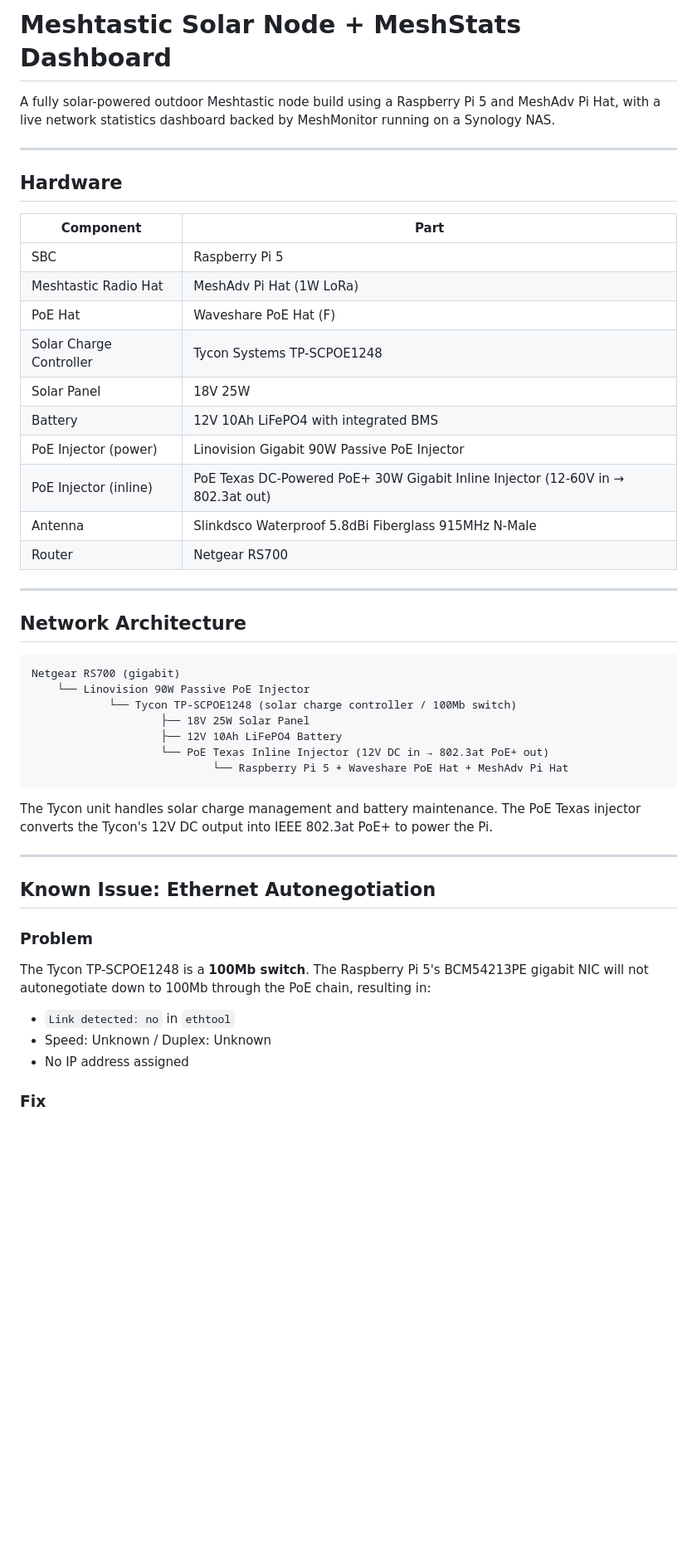
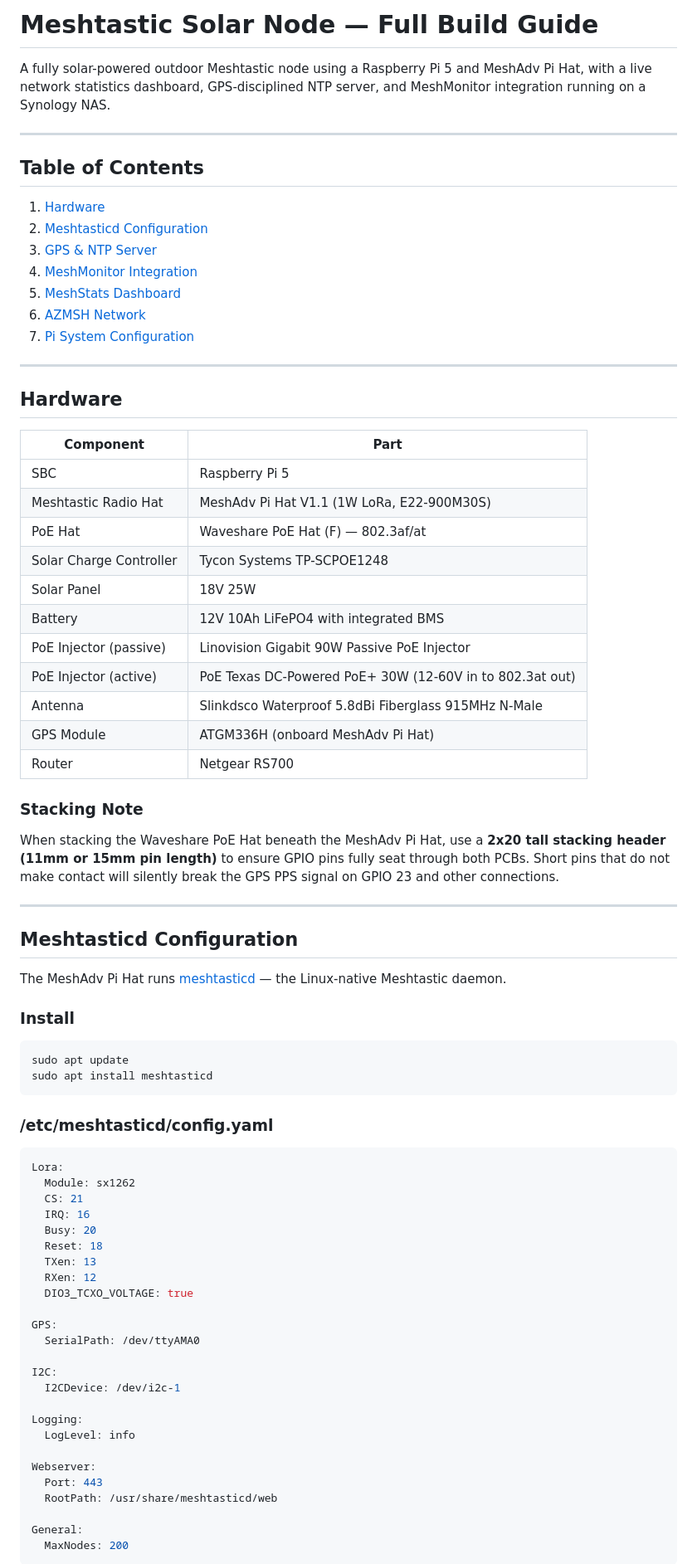
Before and after one commit to BrandoB/meshtastic-solar-node, a Markdown page: README.md, the part around one of its changes. Shown at 83% size. Drawn GitHub-style; blank space fills up the shorter version.

````diff
--- a/README.md
+++ b/README.md
@@ -1,6 +1,18 @@
-# Meshtastic Solar Node + MeshStats Dashboard
+# Meshtastic Solar Node — Full Build Guide
 
-A fully solar-powered outdoor Meshtastic node build using a Raspberry Pi 5 and MeshAdv Pi Hat, with a live network statistics dashboard backed by MeshMonitor running on a Synology NAS.
+A fully solar-powered outdoor Meshtastic node using a Raspberry Pi 5 and MeshAdv Pi Hat, with a live network statistics dashboard, GPS-disciplined NTP server, and MeshMonitor integration running on a Synology NAS.
+
+---
+
+## Table of Contents
+
+1. [Hardware](#hardware)
+2. [Meshtasticd Configuration](#meshtasticd-configuration)
+3. [GPS & NTP Server](#gps--ntp-server)
+4. [MeshMonitor Integration](#meshmonitor-integration)
+5. [MeshStats Dashboard](#meshstats-dashboard)
+6. [AZMSH Network](#azmsh-network)
+7. [Pi System Configuration](#pi-system-configuration)
 
 ---
 
@@ -9,43 +21,61 @@ A fully solar-powered outdoor Meshtastic node build using a Raspberry Pi 5 and M
 | Component | Part |
 |---|---|
 | SBC | Raspberry Pi 5 |
-| Meshtastic Radio Hat | MeshAdv Pi Hat (1W LoRa) |
-| PoE Hat | Waveshare PoE Hat (F) |
+| Meshtastic Radio Hat | MeshAdv Pi Hat V1.1 (1W LoRa, E22-900M30S) |
+| PoE Hat | Waveshare PoE Hat (F) — 802.3af/at |
 | Solar Charge Controller | Tycon Systems TP-SCPOE1248 |
 | Solar Panel | 18V 25W |
 | Battery | 12V 10Ah LiFePO4 with integrated BMS |
-| PoE Injector (power) | Linovision Gigabit 90W Passive PoE Injector |
-| PoE Injector (inline) | PoE Texas DC-Powered PoE+ 30W Gigabit Inline Injector (12-60V in → 802.3at out) |
+| PoE Injector (passive) | Linovision Gigabit 90W Passive PoE Injector |
+| PoE Injector (active) | PoE Texas DC-Powered PoE+ 30W (12-60V in to 802.3at out) |
 | Antenna | Slinkdsco Waterproof 5.8dBi Fiberglass 915MHz N-Male |
+| GPS Module | ATGM336H (onboard MeshAdv Pi Hat) |
 | Router | Netgear RS700 |
+
+### Stacking Note
+
+When stacking the Waveshare PoE Hat beneath the MeshAdv Pi Hat, use a **2x20 tall stacking header (11mm or 15mm pin length)** to ensure GPIO pins fully seat through both PCBs. Short pins that do not make contact will silently break the GPS PPS signal on GPIO 23 and other connections.
 
 ---
 
-## Network Architecture
+## Meshtasticd Configuration
 
-```
-Netgear RS700 (gigabit)
-    └── Linovision 90W Passive PoE Injector
-            └── Tycon TP-SCPOE1248 (solar charge controller / 100Mb switch)
-                    ├── 18V 25W Solar Panel
-                    ├── 12V 10Ah LiFePO4 Battery
-                    └── PoE Texas Inline Injector (12V DC in → 802.3at PoE+ out)
-                            └── Raspberry Pi 5 + Waveshare PoE Hat + MeshAdv Pi Hat
+The MeshAdv Pi Hat runs [meshtasticd](https://meshtastic.org/docs/hardware/devices/linux-native-hardware/) — the Linux-native Meshtastic daemon.
+
+### Install
+
+```bash
+sudo apt update
+sudo apt install meshtasticd
 ```
 
-The Tycon unit handles solar charge management and battery maintenance. The PoE Texas injector converts the Tycon's 12V DC output into IEEE 802.3at PoE+ to power the Pi.
+### /etc/meshtasticd/config.yaml
 
----
+```yaml
+Lora:
+  Module: sx1262
+  CS: 21
+  IRQ: 16
+  Busy: 20
+  Reset: 18
+  TXen: 13
+  RXen: 12
+  DIO3_TCXO_VOLTAGE: true
 
-## Known Issue: Ethernet Autonegotiation
+GPS:
+  SerialPath: /dev/ttyAMA0
 
-### Problem
+I2C:
+  I2CDevice: /dev/i2c-1
 
-The Tycon TP-SCPOE1248 is a **100Mb switch**. The Raspberry Pi 5's BCM54213PE gigabit NIC will not autonegotiate down to 100Mb through the PoE chain, resulting in:
+Logging:
+  LogLevel: info
 
-- `Link detected: no` in `ethtool`
-- Speed: Unknown / Duplex: Unknown
-- No IP address assigned
+Webserver:
+  Port: 443
+  RootPath: /usr/share/meshtasticd/web
 
-### Fix
+General:
+  MaxNodes: 200
+```
 
````
Also changed, not shown: other parts of README.md (+236 -146 lines).
